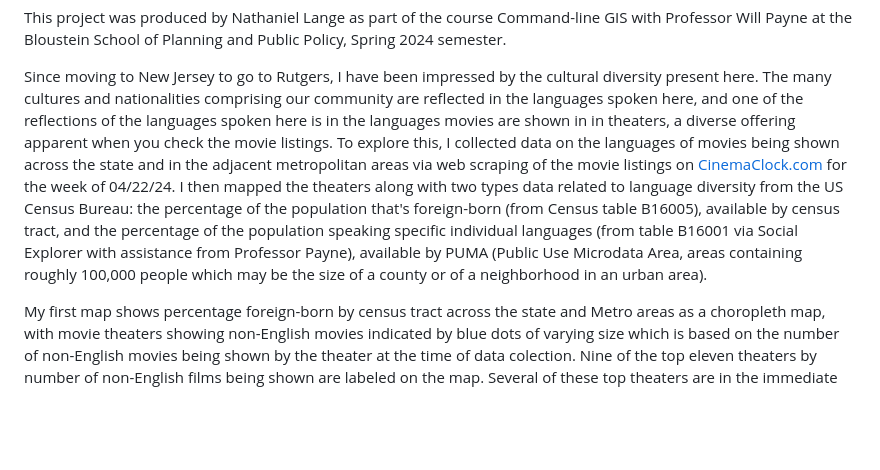
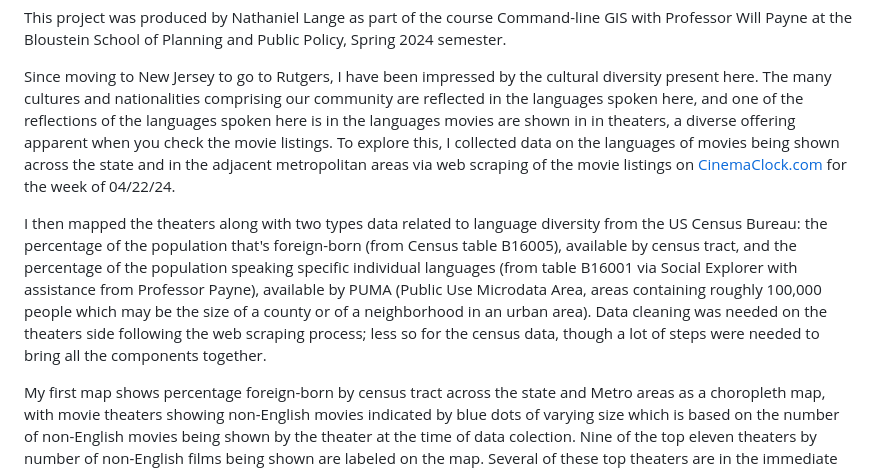
Before and after one commit to nclvt73/Command_line_GIS, a Markdown page: TheatersLangs01.md, the part around the change. GitHub-like rendering; blank space fills up the shorter version.

```diff
--- a/TheatersLangs01.md
+++ b/TheatersLangs01.md
@@ -3,7 +3,8 @@
 This project was produced by Nathaniel Lange as part of the course Command-line GIS with Professor Will Payne at the Bloustein School of Planning and Public Policy, Spring 2024 semester.
 
 Since moving to New Jersey to go to Rutgers, I have been impressed by the cultural diversity present here.  The many cultures and nationalities comprising our community are reflected in the languages spoken here, and one of the reflections of the languages spoken here is in the languages movies are shown in in theaters, a diverse offering apparent when you check the movie listings.  To explore this, I collected data on the languages of movies being shown across the state and in the adjacent metropolitan areas via web scraping of the movie listings on <a href="https://www.cinemaclock.com/"> CinemaClock.com </a> for the week of 04/22/24.
-I then mapped the theaters along with two types data related to language diversity from the US Census Bureau: the percentage of the population that's foreign-born (from Census table B16005), available by census tract, and the percentage of the population speaking specific individual languages (from table B16001 via Social Explorer with assistance from  Professor Payne), available by PUMA (Public Use Microdata Area, areas containing roughly 100,000 people which may be the size of a county or of a neighborhood in an urban area).
+
+I then mapped the theaters along with two types data related to language diversity from the US Census Bureau: the percentage of the population that's foreign-born (from Census table B16005), available by census tract, and the percentage of the population speaking specific individual languages (from table B16001 via Social Explorer with assistance from  Professor Payne), available by PUMA (Public Use Microdata Area, areas containing roughly 100,000 people which may be the size of a county or of a neighborhood in an urban area).  Data cleaning was needed on the theaters side following the web scraping process; less so for the census data, though a lot of steps were needed to bring all the components together.
 
 My first map shows percentage foreign-born by census tract across the state and Metro areas as a choropleth map, with movie theaters showing non-English movies indicated by blue dots of varying size which is based on the number of non-English movies being shown by the theater at the time of data colection. Nine of the top eleven theaters by number of non-English films being shown are labeled on the map.  Several of these top theaters are in the immediate vicinity of New Brunswick.
 
```
